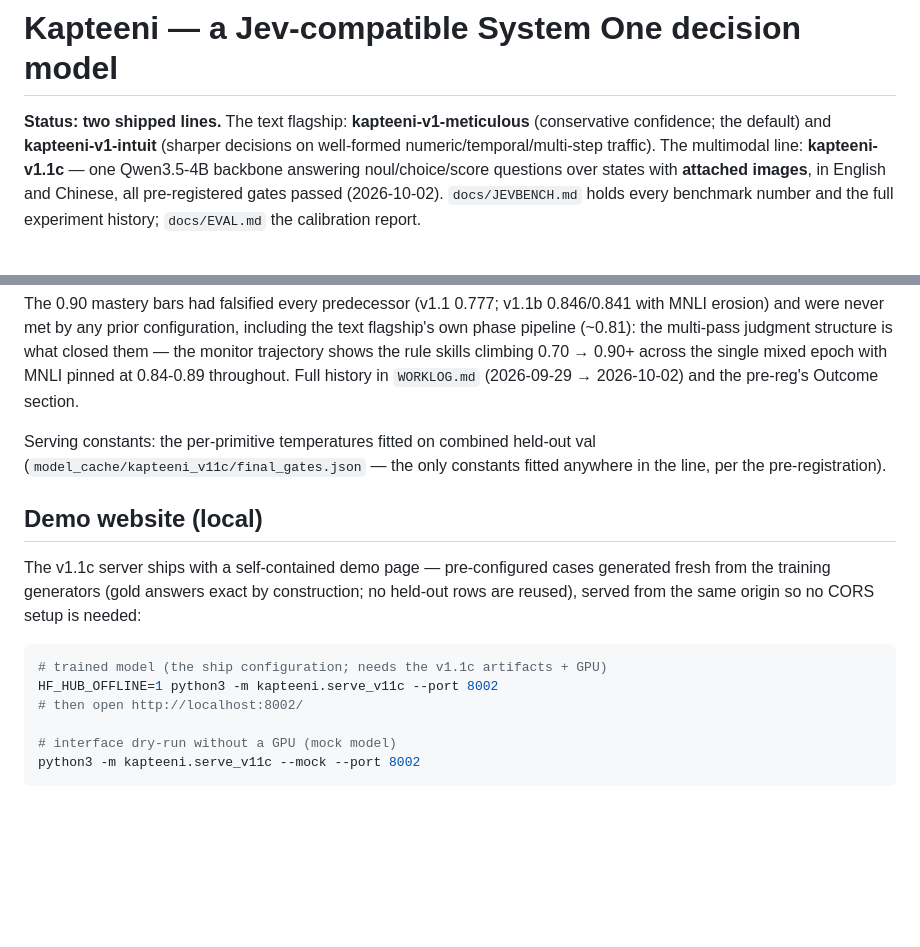
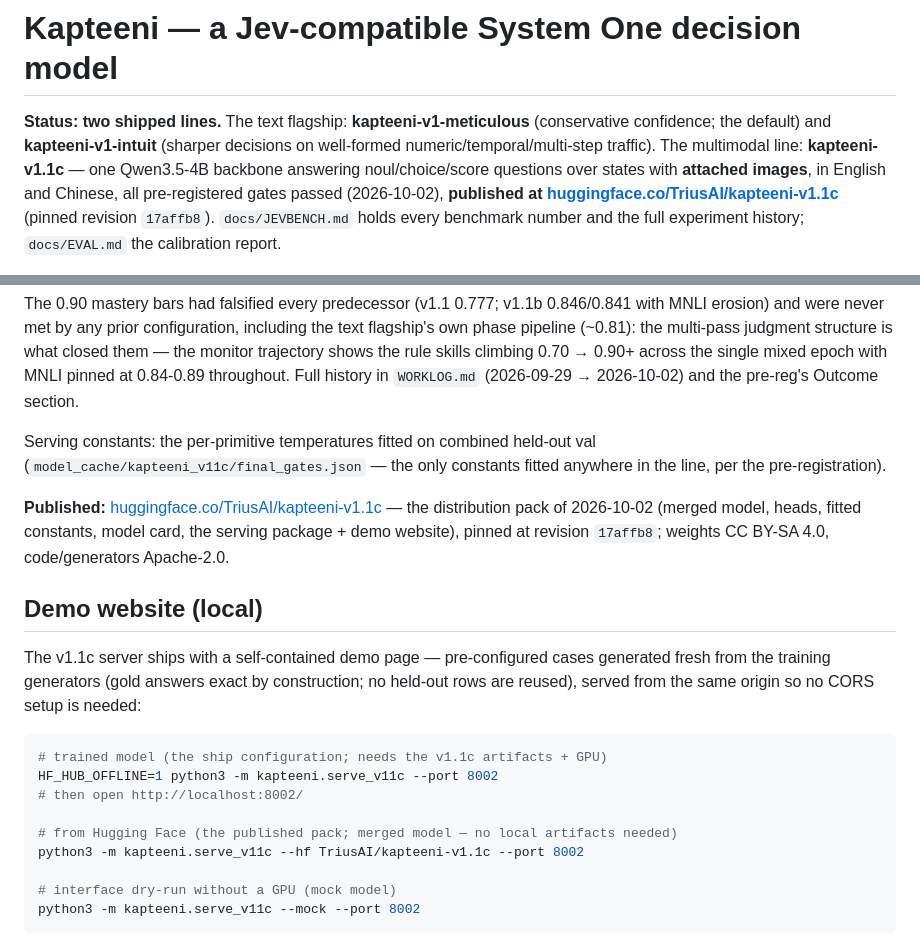
Before and after one commit to TriusAI/Kapteeni, a Markdown page: README.md, 2 parts joined by grey strips. GitHub-like rendering; blank space fills up the shorter version.

Commit message:
README/PUBLISH-HF: kapteeni-v1.1c published at TriusAI/kapteeni-v1.1c (pinned revision 17affb8); --hf serving documented

```diff
--- a/README.md
+++ b/README.md
@@ -5,7 +5,9 @@
 decisions on well-formed numeric/temporal/multi-step traffic). The multimodal
 line: **kapteeni-v1.1c** — one Qwen3.5-4B backbone answering noul/choice/score
 questions over states with **attached images**, in English and Chinese, all
-pre-registered gates passed (2026-10-02). `docs/JEVBENCH.md` holds every
+pre-registered gates passed (2026-10-02), **published at
+[huggingface.co/TriusAI/kapteeni-v1.1c](https://huggingface.co/TriusAI/kapteeni-v1.1c)**
+(pinned revision `17affb8`). `docs/JEVBENCH.md` holds every
 benchmark number and the full experiment history; `docs/EVAL.md` the
 calibration report.
 
@@ -219,6 +221,11 @@ Serving constants: the per-primitive temperatures fitted on combined
 held-out val (`model_cache/kapteeni_v11c/final_gates.json` — the only
 constants fitted anywhere in the line, per the pre-registration).
 
+**Published:** [huggingface.co/TriusAI/kapteeni-v1.1c](https://huggingface.co/TriusAI/kapteeni-v1.1c)
+— the distribution pack of 2026-10-02 (merged model, heads, fitted
+constants, model card, the serving package + demo website), pinned at
+revision `17affb8`; weights CC BY-SA 4.0, code/generators Apache-2.0.
+
 ## Demo website (local)
 
 The v1.1c server ships with a self-contained demo page — pre-configured
@@ -230,6 +237,9 @@ origin so no CORS setup is needed:
 # trained model (the ship configuration; needs the v1.1c artifacts + GPU)
 HF_HUB_OFFLINE=1 python3 -m kapteeni.serve_v11c --port 8002
 # then open http://localhost:8002/
+
+# from Hugging Face (the published pack; merged model — no local artifacts needed)
+python3 -m kapteeni.serve_v11c --hf TriusAI/kapteeni-v1.1c --port 8002
 
 # interface dry-run without a GPU (mock model)
 python3 -m kapteeni.serve_v11c --mock --port 8002
```
Also changed, not shown: docs/PUBLISH-HF.md (+13 -0 lines).
